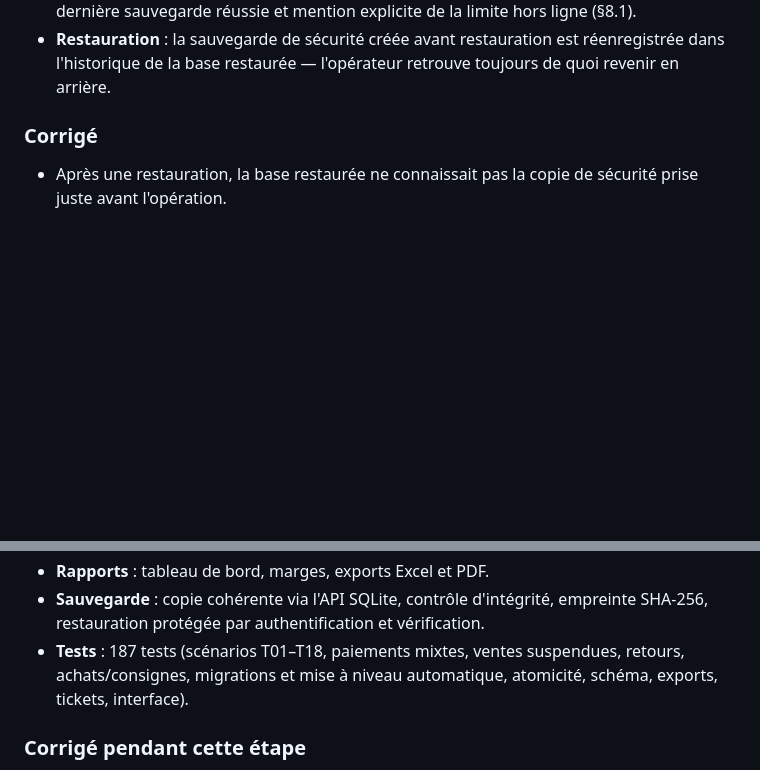
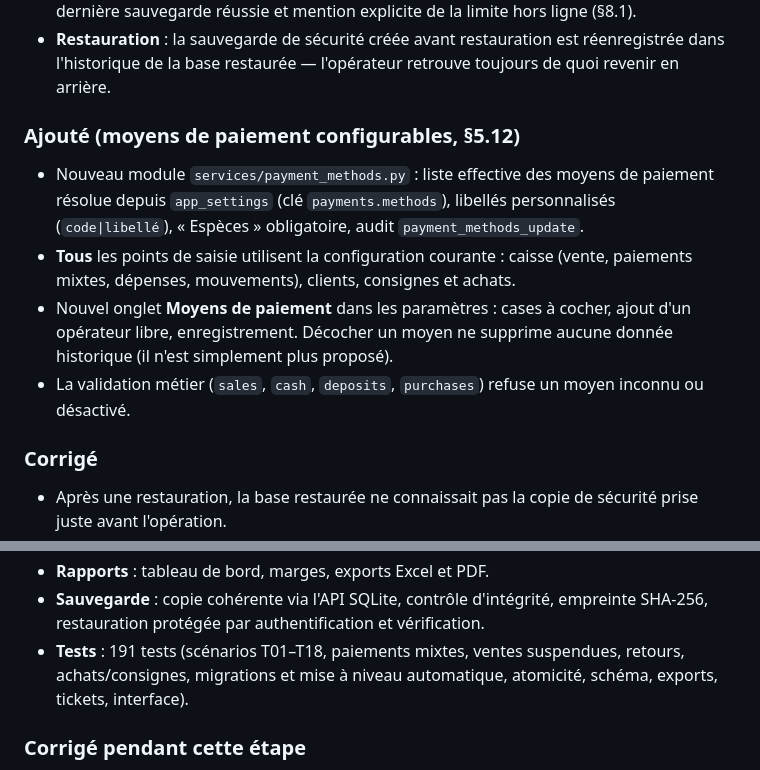
Before and after one commit to obicolorado75-ux/python_gest, a Markdown page: RELEASE_NOTES.md, 2 parts joined by grey strips. GitHub-like rendering; blank space fills up the shorter version.

```diff
--- a/RELEASE_NOTES.md
+++ b/RELEASE_NOTES.md
@@ -31,6 +31,20 @@
 - **Restauration** : la sauvegarde de sécurité créée avant restauration est
   réenregistrée dans l'historique de la base restaurée — l'opérateur retrouve
   toujours de quoi revenir en arrière.
+
+### Ajouté (moyens de paiement configurables, §5.12)
+
+- Nouveau module `services/payment_methods.py` : liste effective des moyens de
+  paiement résolue depuis `app_settings` (clé `payments.methods`), libellés
+  personnalisés (`code|libellé`), « Espèces » obligatoire, audit
+  `payment_methods_update`.
+- **Tous** les points de saisie utilisent la configuration courante : caisse
+  (vente, paiements mixtes, dépenses, mouvements), clients, consignes et achats.
+- Nouvel onglet **Moyens de paiement** dans les paramètres : cases à cocher,
+  ajout d'un opérateur libre, enregistrement. Décocher un moyen ne supprime
+  aucune donnée historique (il n'est simplement plus proposé).
+- La validation métier (`sales`, `cash`, `deposits`, `purchases`) refuse un
+  moyen inconnu ou désactivé.
 
 ### Corrigé
 
@@ -156,7 +170,7 @@
 - **Rapports** : tableau de bord, marges, exports Excel et PDF.
 - **Sauvegarde** : copie cohérente via l'API SQLite, contrôle d'intégrité,
   empreinte SHA-256, restauration protégée par authentification et vérification.
-- **Tests** : 187 tests (scénarios T01–T18, paiements mixtes, ventes suspendues,
+- **Tests** : 191 tests (scénarios T01–T18, paiements mixtes, ventes suspendues,
   retours, achats/consignes, migrations et mise à niveau automatique, atomicité,
   schéma, exports, tickets, interface).
 
```
Also changed, not shown: USER_GUIDE.md (+13 -0 lines), docs/captures/settings_payments.png (added), 15 other files.
